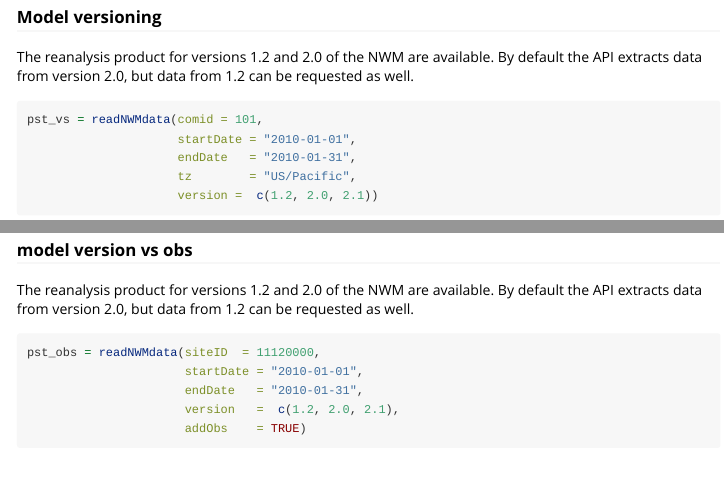
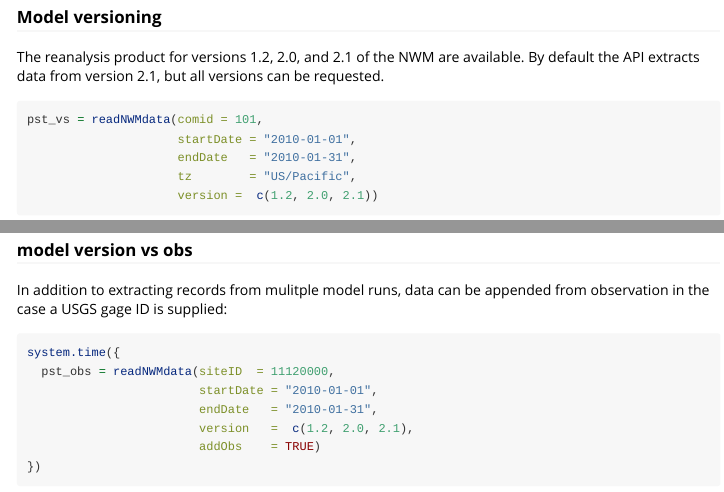
Before and after one commit to mikejohnson51/nwmTools, an R Markdown document (vignettes/api.Rmd): the page in a window 1100 px wide, from 2270 px down, and a second part further down, joined at a grey line. Rendered offline with R 4.5, knitr and Pandoc, with nearby package versions; some code elsewhere in the file could not run offline.

Commit message:
text updates

````diff
--- a/vignettes/api.Rmd
+++ b/vignettes/api.Rmd
@@ -101,7 +101,7 @@ ggplot() +
 
 ### Model versioning
 
-The reanalysis product for versions 1.2 and 2.0 of the NWM are available. By default the API extracts data from version 2.0, but data from 1.2 can be requested as well.
+The reanalysis product for versions 1.2, 2.0, and 2.1 of the NWM are available. By default the API extracts data from version 2.1, but all versions can be requested.
 
 ```{r}
 pst_vs = readNWMdata(comid = 101,
@@ -124,7 +124,6 @@ ggplot(data = pst_vs) +
 
 ### model version vs obs
 
-The reanalysis product for versions 1.2 and 2.0 of the NWM are available. By default the API extracts data from version 2.0, but data from 1.2 can be requested as well.
+In addition to extracting records from mulitple model runs, data can be appended from observation in the case a USGS gage ID is supplied:
 
 ```{r}
-pst_obs = readNWMdata(siteID  = 11120000,
@@ -133,2 +130,2 @@ pst_obs = readNWMdata(siteID  = 11120000,
-                      version   =  c(1.2, 2.0, 2.1),
-                      addObs    = TRUE)
+system.time({
+  pst_obs = readNWMdata(siteID  = 11120000,
@@ -135,3 +134,6 @@ pst_obs = readNWMdata(siteID  = 11120000,
+                        version   =  c(1.2, 2.0, 2.1),
+                        addObs    = TRUE)
+})
 ```
 
 ```{r, echo = FALSE}
````
Also changed, not shown: docs/pkgdown.yml, vignettes/api.Rmd (4 more changed lines), 5 other files.
